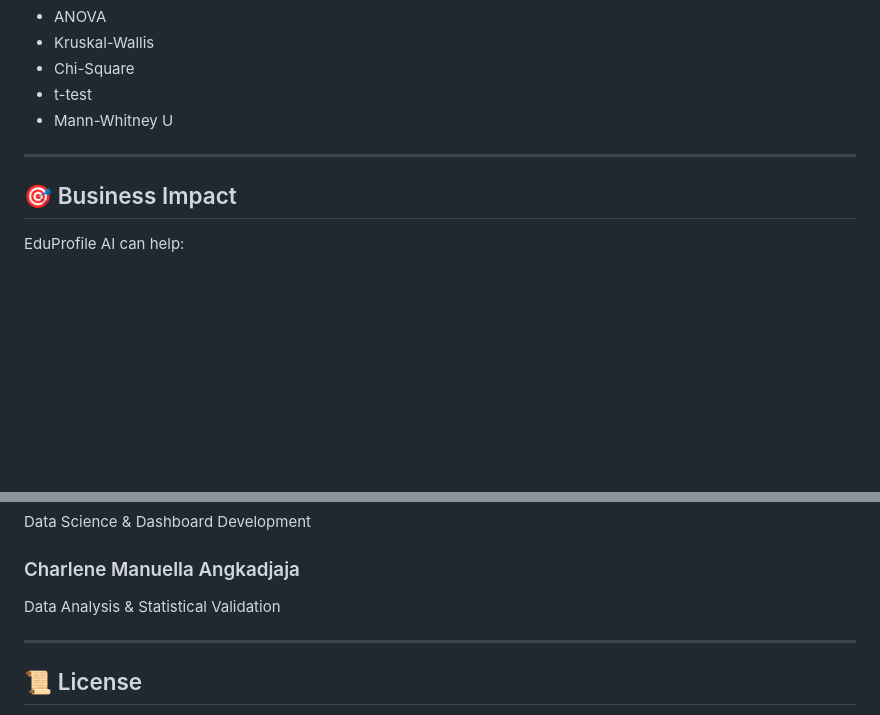
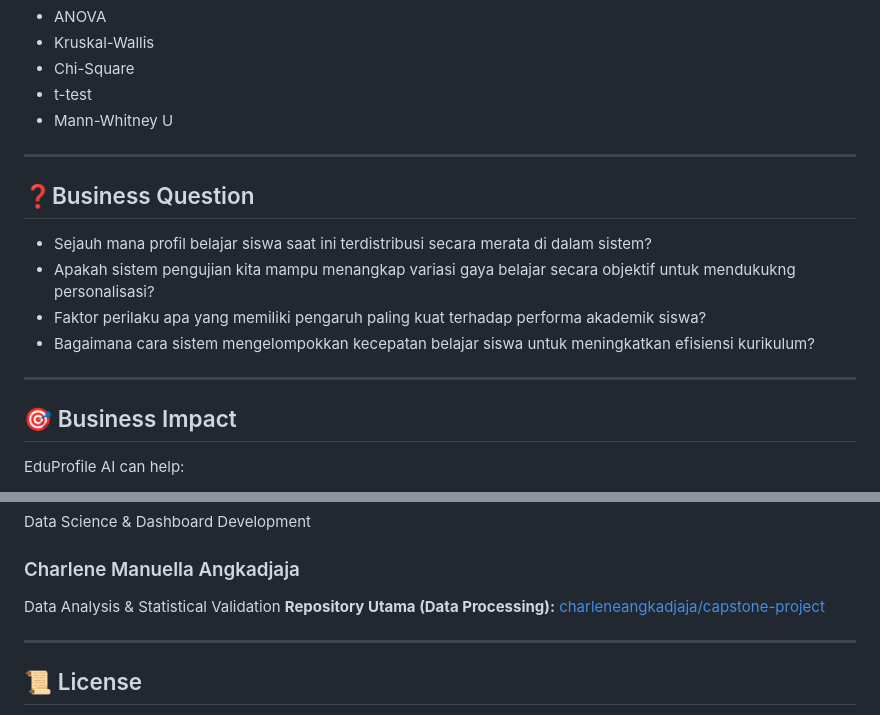
Before and after one commit to RaissaNadia/EduProfile-AI, a Markdown page: README.md, 2 parts joined by grey strips. Drawn GitHub-style; blank space fills up the shorter version.

```diff
--- a/README.md
+++ b/README.md
@@ -152,6 +152,13 @@ The dashboard validates findings using:
 
 ---
 
+## ❓Business Question
+*  Sejauh mana profil belajar siswa saat ini terdistribusi secara merata di dalam sistem?
+*  Apakah sistem pengujian kita mampu menangkap variasi gaya belajar secara objektif untuk mendukukng personalisasi?
+*  Faktor perilaku apa yang memiliki pengaruh paling kuat terhadap performa akademik siswa?
+*  Bagaimana cara sistem mengelompokkan kecepatan belajar siswa untuk meningkatkan efisiensi kurikulum?
+---
+
 ## 🎯 Business Impact
 
 EduProfile AI can help:
@@ -191,6 +198,7 @@ Data Science & Dashboard Development
 ### Charlene Manuella Angkadjaja
 
 Data Analysis & Statistical Validation
+**Repository Utama (Data Processing):** [charleneangkadjaja/capstone-project](https://github.com/charleneangkadjaja/capstone-project)
 
 ---
 
```
